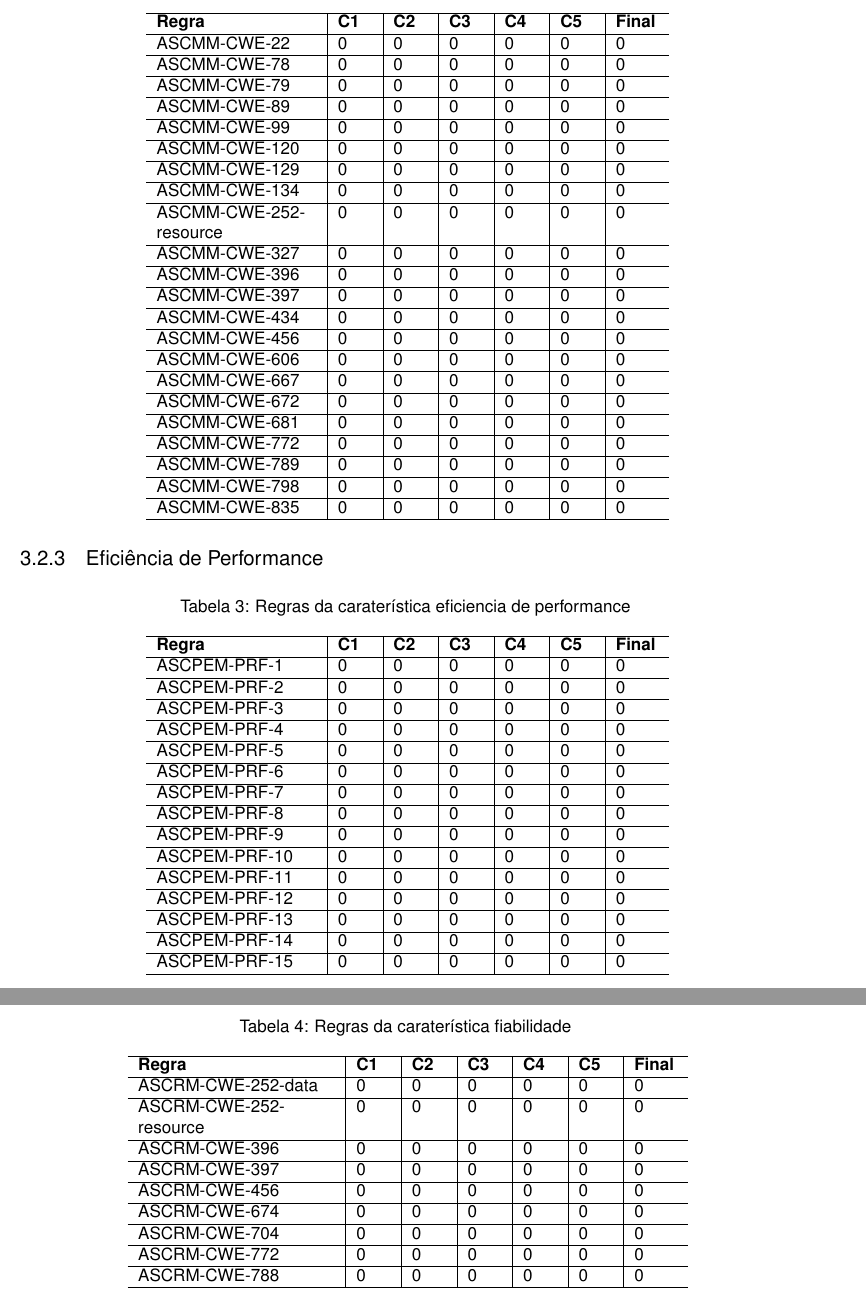
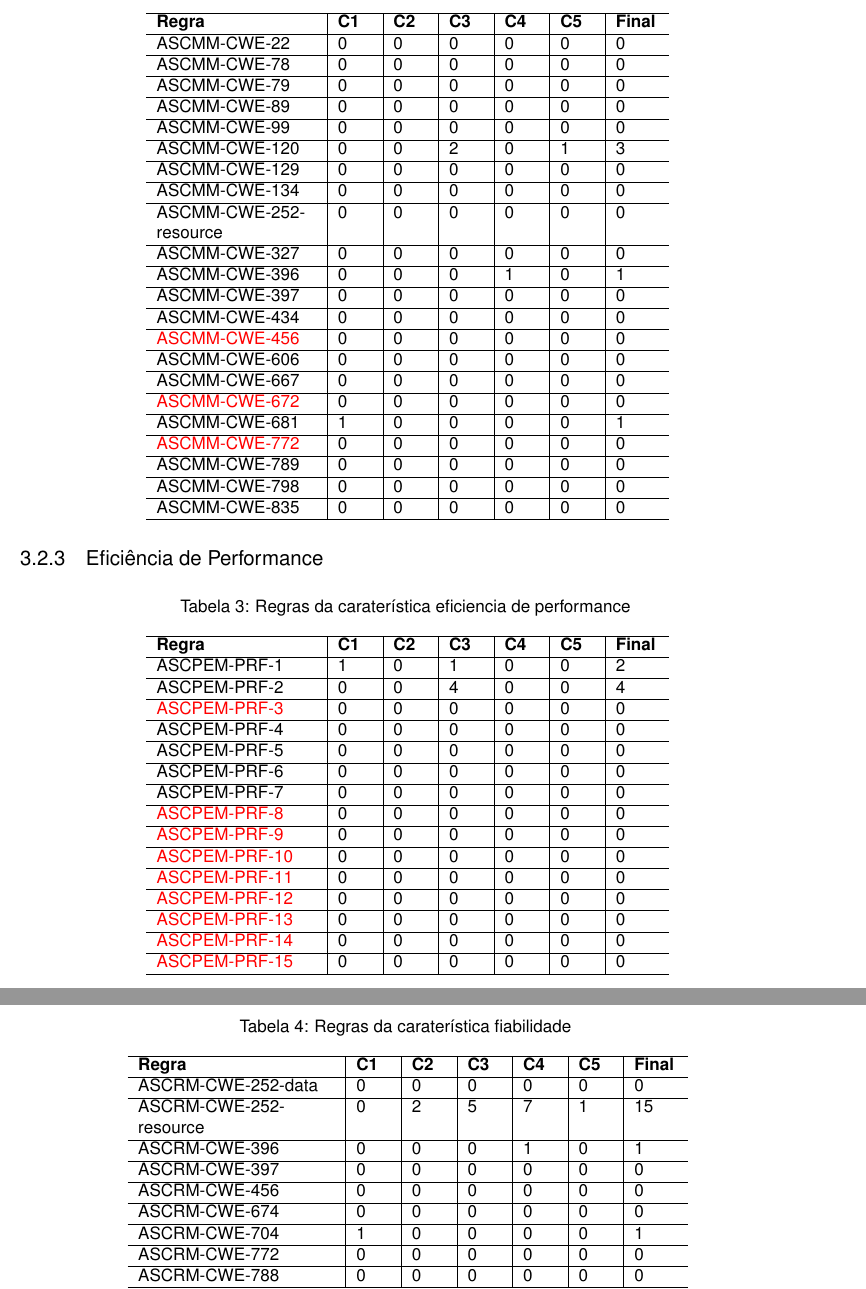
Before and after one commit to k4rd050/qesoft_g12, a LaTeX document (QESOFT-TP2-Grupo12.tex): two parts of pages 6 and 7 of 20, joined at a grey line, cut so that both start at the same text. Compiled offline with pdfLaTeX.

Commit message:
added response to product questionary

```diff
--- a/QESOFT-TP2-Grupo12.tex
+++ b/QESOFT-TP2-Grupo12.tex
@@ -360,20 +360,20 @@ De modo a avaliar a qualidade do produto, foi definido o questionário presente
 		ASCMM-CWE-79 & 0 & 0 & 0 & 0 & 0 & 0 \\ \hline
 		ASCMM-CWE-89 & 0 & 0 & 0 & 0 & 0 & 0 \\ \hline
 		ASCMM-CWE-99 & 0 & 0 & 0 & 0 & 0 & 0 \\ \hline
-		ASCMM-CWE-120 & 0 & 0 & 0 & 0 & 0 & 0 \\ \hline
+		ASCMM-CWE-120 & 0 & 0 & 2 & 0 & 1 & 3 \\ \hline
 		ASCMM-CWE-129 & 0 & 0 & 0 & 0 & 0 & 0 \\ \hline
 		ASCMM-CWE-134 & 0 & 0 & 0 & 0 & 0 & 0 \\ \hline
 		ASCMM-CWE-252-resource & 0 & 0 & 0 & 0 & 0 & 0 \\ \hline
 		ASCMM-CWE-327 & 0 & 0 & 0 & 0 & 0 & 0 \\ \hline
-		ASCMM-CWE-396 & 0 & 0 & 0 & 0 & 0 & 0 \\ \hline
+		ASCMM-CWE-396 & 0 & 0 & 0 & 1 & 0 & 1 \\ \hline
 		ASCMM-CWE-397 & 0 & 0 & 0 & 0 & 0 & 0 \\ \hline
 		ASCMM-CWE-434 & 0 & 0 & 0 & 0 & 0 & 0 \\ \hline
-		ASCMM-CWE-456 & 0 & 0 & 0 & 0 & 0 & 0 \\ \hline
+		\textcolor{red}{ASCMM-CWE-456} & 0 & 0 & 0 & 0 & 0 & 0 \\ \hline
 		ASCMM-CWE-606 & 0 & 0 & 0 & 0 & 0 & 0 \\ \hline
 		ASCMM-CWE-667 & 0 & 0 & 0 & 0 & 0 & 0 \\ \hline
-		ASCMM-CWE-672 & 0 & 0 & 0 & 0 & 0 & 0 \\ \hline
-		ASCMM-CWE-681 & 0 & 0 & 0 & 0 & 0 & 0 \\ \hline
-		ASCMM-CWE-772 & 0 & 0 & 0 & 0 & 0 & 0 \\ \hline
+		\textcolor{red}{ASCMM-CWE-672} & 0 & 0 & 0 & 0 & 0 & 0 \\ \hline
+		ASCMM-CWE-681 & 1 & 0 & 0 & 0 & 0 & 1 \\ \hline
+		\textcolor{red}{ASCMM-CWE-772} & 0 & 0 & 0 & 0 & 0 & 0 \\ \hline
 		ASCMM-CWE-789 & 0 & 0 & 0 & 0 & 0 & 0 \\ \hline
 		ASCMM-CWE-798 & 0 & 0 & 0 & 0 & 0 & 0 \\ \hline
 		ASCMM-CWE-835 & 0 & 0 & 0 & 0 & 0 & 0 \\ \hline
@@ -388,21 +388,21 @@ De modo a avaliar a qualidade do produto, foi definido o questionário presente
 	\endhead
 	\hline
 	\textbf{Regra} & \textbf{C1} & \textbf{C2} & \textbf{C3} & \textbf{C4} & \textbf{C5} & \textbf{Final} \\ \hline
-ASCPEM-PRF-1 & 0 & 0 & 0 & 0 & 0 & 0 \\ \hline
-ASCPEM-PRF-2 & 0 & 0 & 0 & 0 & 0 & 0 \\ \hline
-ASCPEM-PRF-3 & 0 & 0 & 0 & 0 & 0 & 0 \\ \hline
+ASCPEM-PRF-1 & 1 & 0 & 1 & 0 & 0 & 2 \\ \hline
+ASCPEM-PRF-2 & 0 & 0 & 4 & 0 & 0 & 4 \\ \hline
+\textcolor{red}{ASCPEM-PRF-3} & 0 & 0 & 0 & 0 & 0 & 0 \\ \hline
 ASCPEM-PRF-4 & 0 & 0 & 0 & 0 & 0 & 0 \\ \hline
 ASCPEM-PRF-5 & 0 & 0 & 0 & 0 & 0 & 0 \\ \hline
 ASCPEM-PRF-6 & 0 & 0 & 0 & 0 & 0 & 0 \\ \hline
 ASCPEM-PRF-7 & 0 & 0 & 0 & 0 & 0 & 0 \\ \hline
-ASCPEM-PRF-8 & 0 & 0 & 0 & 0 & 0 & 0 \\ \hline
-ASCPEM-PRF-9 & 0 & 0 & 0 & 0 & 0 & 0 \\ \hline
-ASCPEM-PRF-10 & 0 & 0 & 0 & 0 & 0 & 0 \\ \hline
-ASCPEM-PRF-11 & 0 & 0 & 0 & 0 & 0 & 0 \\ \hline
-ASCPEM-PRF-12 & 0 & 0 & 0 & 0 & 0 & 0 \\ \hline
-ASCPEM-PRF-13 & 0 & 0 & 0 & 0 & 0 & 0 \\ \hline
-ASCPEM-PRF-14 & 0 & 0 & 0 & 0 & 0 & 0 \\ \hline
-ASCPEM-PRF-15 & 0 & 0 & 0 & 0 & 0 & 0 \\ \hline
+\textcolor{red}{ASCPEM-PRF-8} & 0 & 0 & 0 & 0 & 0 & 0 \\ \hline
+\textcolor{red}{ASCPEM-PRF-9} & 0 & 0 & 0 & 0 & 0 & 0 \\ \hline
+\textcolor{red}{ASCPEM-PRF-10} & 0 & 0 & 0 & 0 & 0 & 0 \\ \hline
+\textcolor{red}{ASCPEM-PRF-11} & 0 & 0 & 0 & 0 & 0 & 0 \\ \hline
+\textcolor{red}{ASCPEM-PRF-12} & 0 & 0 & 0 & 0 & 0 & 0 \\ \hline
+\textcolor{red}{ASCPEM-PRF-13} & 0 & 0 & 0 & 0 & 0 & 0 \\ \hline
+\textcolor{red}{ASCPEM-PRF-14} & 0 & 0 & 0 & 0 & 0 & 0 \\ \hline
+\textcolor{red}{ASCPEM-PRF-15} & 0 & 0 & 0 & 0 & 0 & 0 \\ \hline
 	\end{longtable}
 
 
@@ -415,12 +415,12 @@ ASCPEM-PRF-15 & 0 & 0 & 0 & 0 & 0 & 0 \\ \hline
 	\hline
 		\textbf{Regra} & \textbf{C1} & \textbf{C2} & \textbf{C3} & \textbf{C4} & \textbf{C5} & \textbf{Final} \\ \hline
 ASCRM-CWE-252-data & 0 & 0 & 0 & 0 & 0 & 0 \\ \hline
-ASCRM-CWE-252-resource & 0 & 0 & 0 & 0 & 0 & 0 \\ \hline
-ASCRM-CWE-396 & 0 & 0 & 0 & 0 & 0 & 0 \\ \hline
+ASCRM-CWE-252-resource & 0 & 2 & 5 & 7 & 1 & 15 \\ \hline
+ASCRM-CWE-396 & 0 & 0 & 0 & 1 & 0 & 1 \\ \hline
 ASCRM-CWE-397 & 0 & 0 & 0 & 0 & 0 & 0 \\ \hline
 ASCRM-CWE-456 & 0 & 0 & 0 & 0 & 0 & 0 \\ \hline
 ASCRM-CWE-674 & 0 & 0 & 0 & 0 & 0 & 0 \\ \hline
-ASCRM-CWE-704 & 0 & 0 & 0 & 0 & 0 & 0 \\ \hline
+ASCRM-CWE-704 & 1 & 0 & 0 & 0 & 0 & 1 \\ \hline
 ASCRM-CWE-772 & 0 & 0 & 0 & 0 & 0 & 0 \\ \hline
 ASCRM-CWE-788 & 0 & 0 & 0 & 0 & 0 & 0 \\ \hline
 ASCRM-RLB-1 & 0 & 0 & 0 & 0 & 0 & 0 \\ \hline
```
